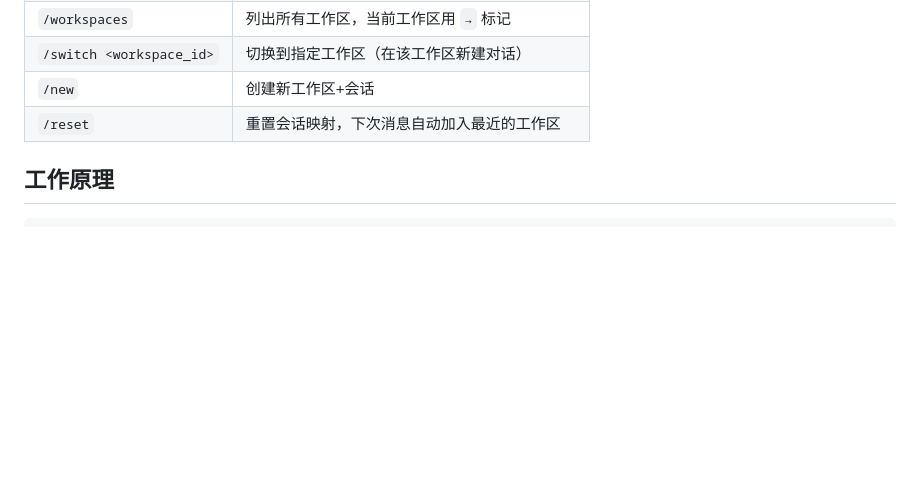
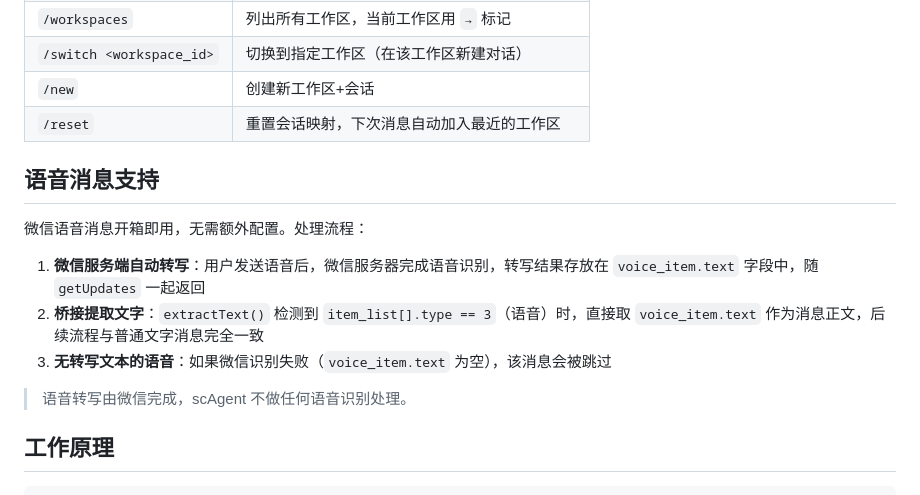
Before and after one commit to xuzhougeng/scAgent, a Markdown page: docs/weixin-bridge.md, the part around the change. GitHub-like rendering; blank space fills up the shorter version.

Commit message:
docs(weixin): document voice message support
Co-Authored-By: Claude Opus 4.6 <noreply@anthropic.com>

```diff
--- a/docs/weixin-bridge.md
+++ b/docs/weixin-bridge.md
@@ -62,6 +62,16 @@ make weixin
 | `/switch <workspace_id>` | 切换到指定工作区（在该工作区新建对话） |
 | `/new` | 创建新工作区+会话 |
 | `/reset` | 重置会话映射，下次消息自动加入最近的工作区 |
+
+## 语音消息支持
+
+微信语音消息开箱即用，无需额外配置。处理流程：
+
+1. **微信服务端自动转写**：用户发送语音后，微信服务器完成语音识别，转写结果存放在 `voice_item.text` 字段中，随 `getUpdates` 一起返回
+2. **桥接提取文字**：`extractText()` 检测到 `item_list[].type == 3`（语音）时，直接取 `voice_item.text` 作为消息正文，后续流程与普通文字消息完全一致
+3. **无转写文本的语音**：如果微信识别失败（`voice_item.text` 为空），该消息会被跳过
+
+> 语音转写由微信完成，scAgent 不做任何语音识别处理。
 
 ## 工作原理
 
```
